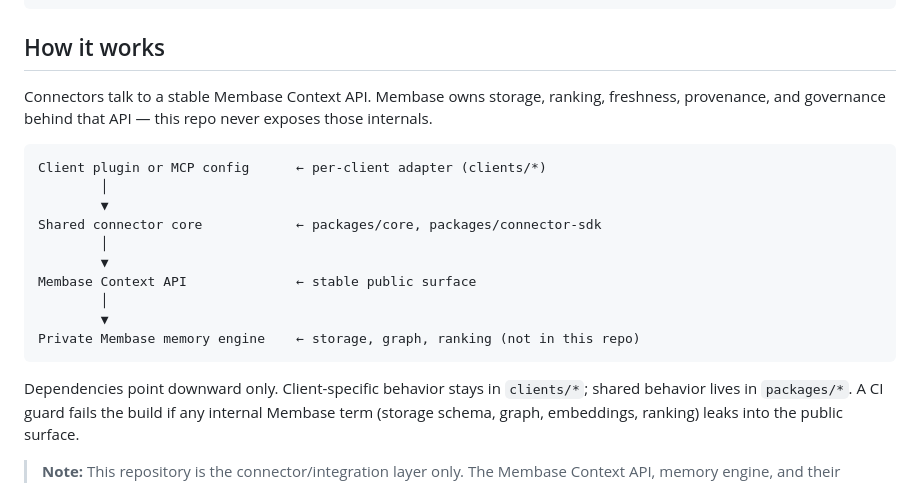
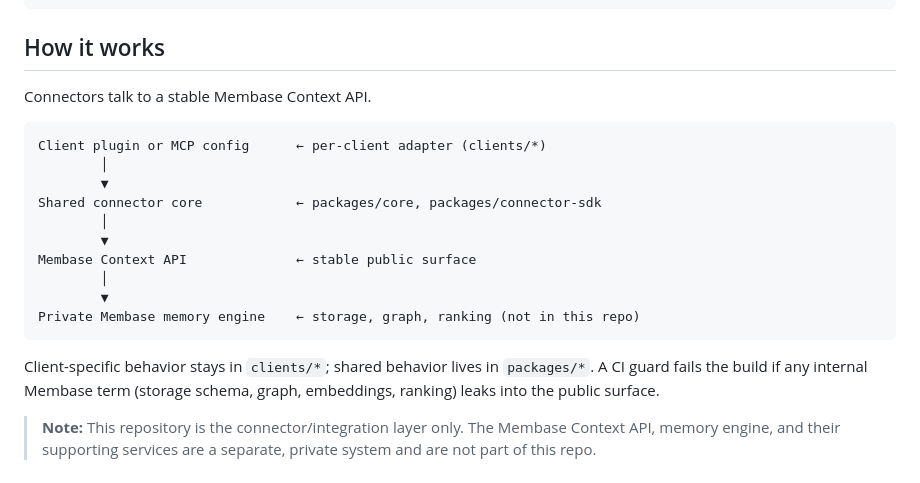
Before and after one commit to aristoapp/membase, a Markdown page: README.md, the part around the change. GitHub-like rendering.

Commit message:
docs: trim How-it-works prose
Co-Authored-By: Claude Fable 5 <noreply@anthropic.com>

````diff
--- a/README.md
+++ b/README.md
@@ -213,9 +213,7 @@ Save this: the staging database resets every night at 02:00 UTC.
 
 ## How it works
 
-Connectors talk to a stable Membase Context API. Membase owns storage, ranking,
-freshness, provenance, and governance behind that API — this repo never exposes
-those internals.
+Connectors talk to a stable Membase Context API.
 
 ```text
 Client plugin or MCP config      ← per-client adapter (clients/*)
@@ -230,7 +228,7 @@ Membase Context API              ← stable public surface
 Private Membase memory engine    ← storage, graph, ranking (not in this repo)
 ```
 
-Dependencies point downward only. Client-specific behavior stays in
+Client-specific behavior stays in
 `clients/*`; shared behavior lives in `packages/*`. A CI guard fails the build
 if any internal Membase term (storage schema, graph, embeddings, ranking) leaks
 into the public surface.
````
